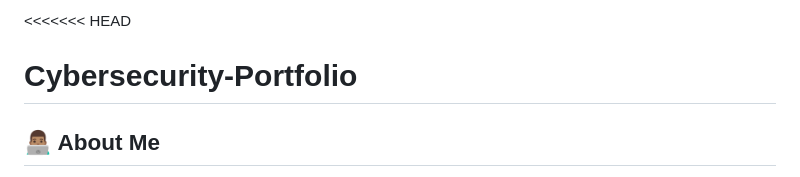
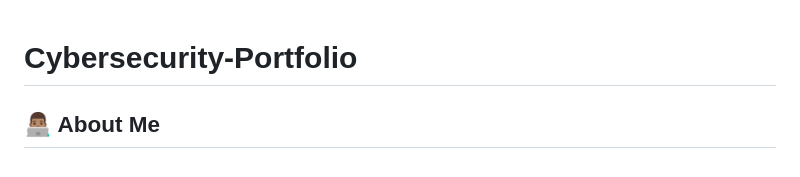
Before and after one commit to TshepangM67/cyber-awareness-app, a Markdown page: README.md, the part around the change. Drawn GitHub-style.

```diff
--- a/README.md
+++ b/README.md
@@ -1,4 +1,3 @@
-<<<<<<< HEAD
 # Cybersecurity-Portfolio
 
 ## 👨🏽‍💻 About Me
```
